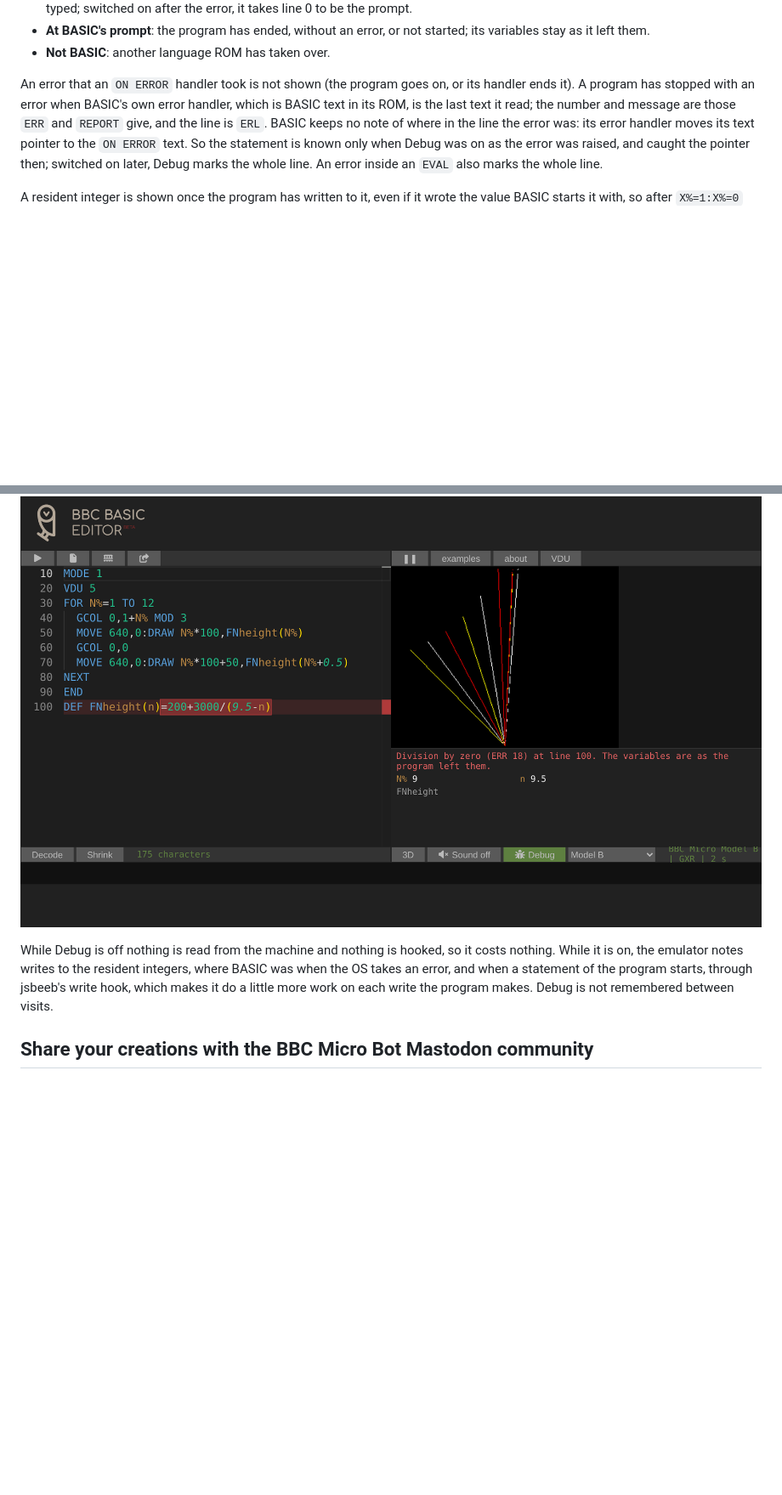
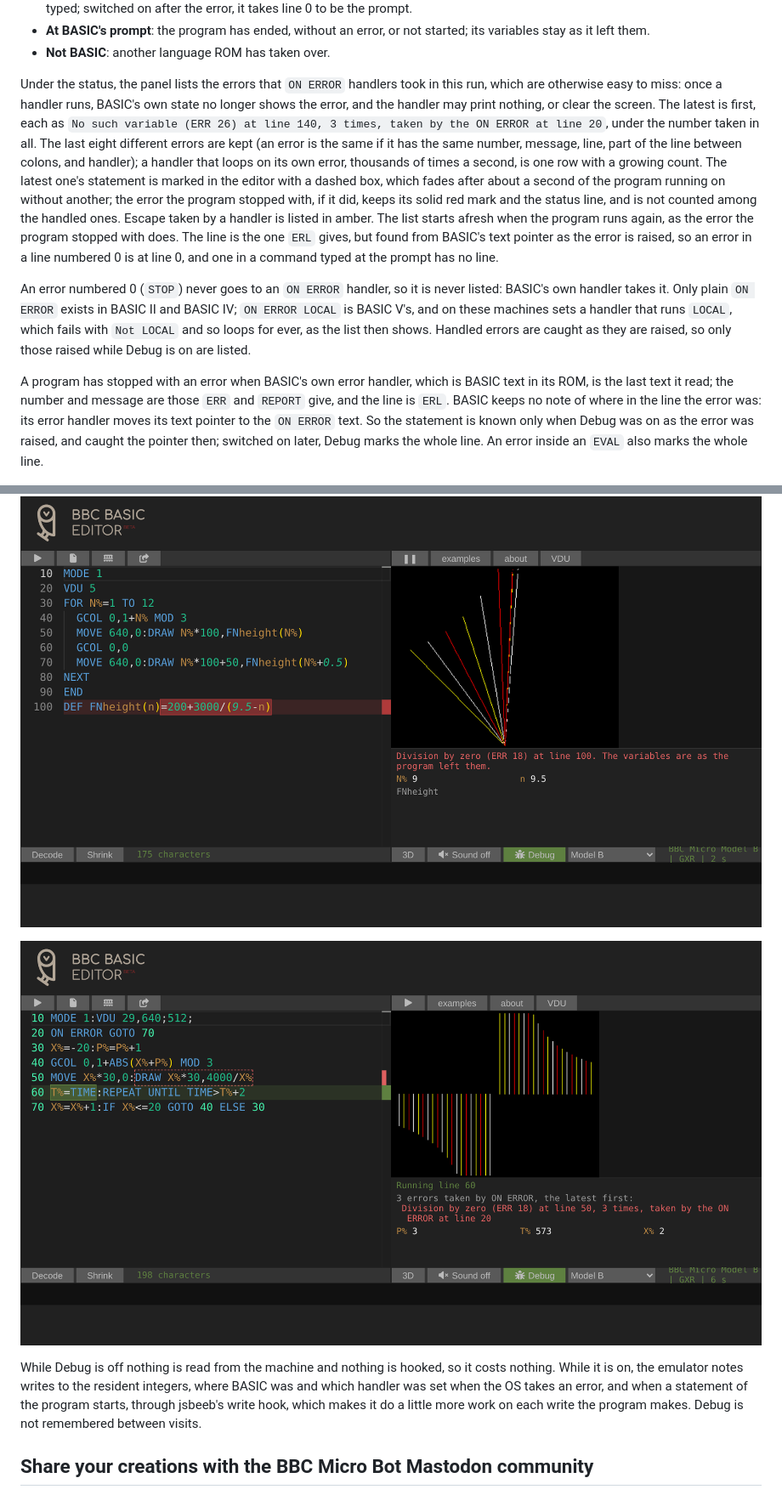
Before and after one commit to mattgodbolt/owlet-editor, a Markdown page: README.md, 2 parts joined by grey strips. Shown at 85% size. Drawn GitHub-style; pictures changed too: docs/images/debugger-handled-error.png (added); blank space fills up the shorter version.

```diff
--- a/README.md
+++ b/README.md
@@ -73,8 +73,24 @@ An abbreviation such as `P.` is marked as it is written. The panel says:
 - **At BASIC's prompt**: the program has ended, without an error, or not started; its variables stay as it left them.
 - **Not BASIC**: another language ROM has taken over.
 
-An error that an `ON ERROR` handler took is not shown (the program goes on, or its handler ends it). A program has
-stopped with an error when BASIC's own error handler, which is BASIC text in its ROM, is the last text it read; the
+Under the status, the panel lists the errors that `ON ERROR` handlers took in this run, which are otherwise easy to
+miss: once a handler runs, BASIC's own state no longer shows the error, and the handler may print nothing, or clear
+the screen. The latest is first, each as `No such variable (ERR 26) at line 140, 3 times, taken by the ON ERROR at
+line 20`, under the number taken in all. The last eight different errors are kept (an error is the same if it has the
+same number, message, line, part of the line between colons, and handler); a handler that loops on its own error,
+thousands of times a second, is one row with a growing count. The latest one's statement is marked in the editor with
+a dashed box, which fades after about a second of the program running on without another; the error the program
+stopped with, if it did, keeps its solid red mark and the status line, and is not counted among the handled ones.
+Escape taken by a handler is listed in amber. The list starts afresh when the program runs again, as the error the
+program stopped with does. The line is the one `ERL` gives, but found from BASIC's text pointer as the error is raised,
+so an error in a line numbered 0 is at line 0, and one in a command typed at the prompt has no line.
+
+An error numbered 0 (`STOP`) never goes to an `ON ERROR` handler, so it is never listed: BASIC's own handler takes it.
+Only plain `ON ERROR` exists in BASIC II and BASIC IV; `ON ERROR LOCAL` is BASIC V's, and on these machines sets a
+handler that runs `LOCAL`, which fails with `Not LOCAL` and so loops for ever, as the list then shows. Handled errors
+are caught as they are raised, so only those raised while Debug is on are listed.
+
+A program has stopped with an error when BASIC's own error handler, which is BASIC text in its ROM, is the last text it read; the
 number and message are those `ERR` and `REPORT` give, and the line is `ERL`. BASIC keeps no note of where in the line
 the error was: its error handler moves its text pointer to the `ON ERROR` text. So the statement is known only when
 Debug was on as the error was raised, and caught the pointer then; switched on later, Debug marks the whole line. An
@@ -90,9 +106,11 @@ Switch Debug on before running the program (the run button runs it again) to see
 
 ![A program stopped with an error that BASIC printed in black, after VDU 5: the panel shows it, and the statement is marked in red](docs/images/debugger-hidden-error.png)
 
+![A program whose ON ERROR handler silently skips a division by zero: the panel lists it, three times, and the statement is marked with a dashed box](docs/images/debugger-handled-error.png)
+
 While Debug is off nothing is read from the machine and nothing is hooked, so it costs nothing. While it is on, the
-emulator notes writes to the resident integers, where BASIC was when the OS takes an error, and when a statement of
-the program starts, through jsbeeb's write hook, which makes it do a little more work on each write the program makes. Debug is not remembered between visits.
+emulator notes writes to the resident integers, where BASIC was and which handler was set when the OS takes an error,
+and when a statement of the program starts, through jsbeeb's write hook, which makes it do a little more work on each write the program makes. Debug is not remembered between visits.
 
 ## Share your creations with the BBC Micro Bot Mastodon community
 
```
Also changed, not shown: 6 other files.
